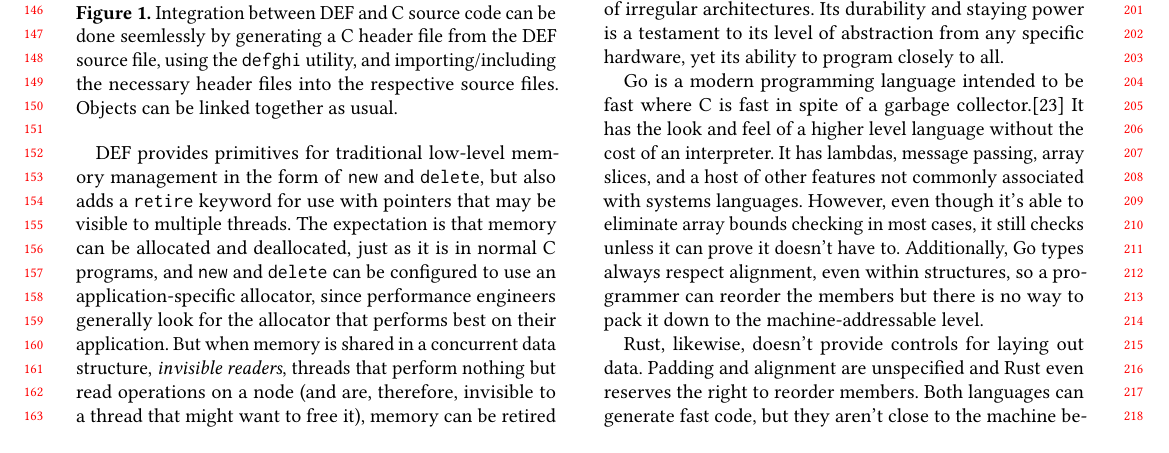
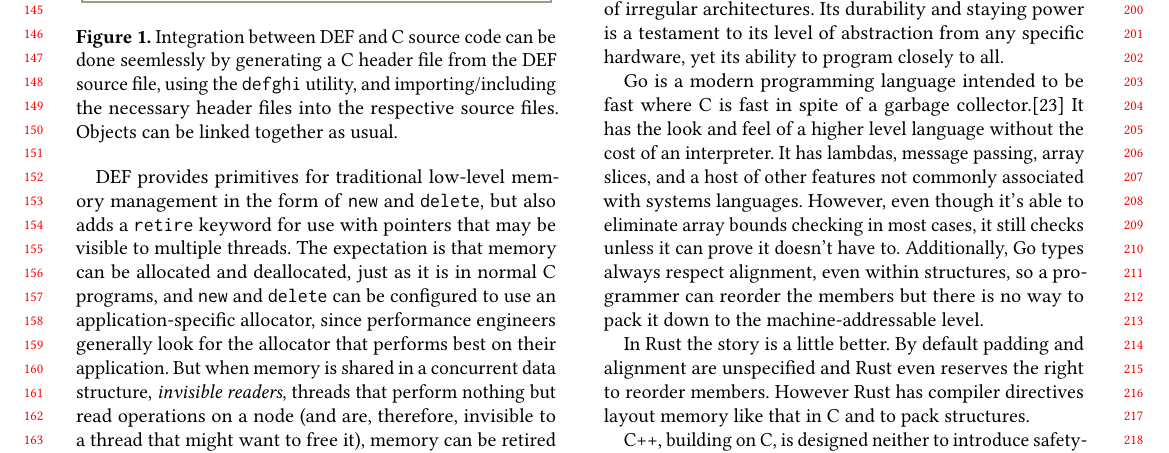
Before and after one commit to Willtor/upgraded-spoon, a LaTeX paper (paper.tex, which reads closetothemachine.tex): part of page 2 of 12, cut so that both start at the same text. Compiled offline with pdfLaTeX.

Commit message:
Rust has compiler directives to be compatible with C memory layout and to pack structures. (source: https://doc.rust-lang.org/nomicon/other-reprs.html)

```diff
--- a/closetothemachine.tex
+++ b/closetothemachine.tex
@@ -2,7 +2,7 @@ C was designed to write the Unix operating system in a time of irregular archite
 
 Go is a modern programming language intended to be fast where C is fast in spite of a garbage collector.\cite{Go}  It has the look and feel of a higher level language without the cost of an interpreter.  It has lambdas, message passing, array slices, and a host of other features not commonly associated with systems languages.  However, even though it's able to eliminate array bounds checking in most cases, it still checks unless it can prove it doesn't have to.  Additionally, Go types always respect alignment, even within structures, so a programmer can reorder the members but there is no way to pack it down to the machine-addressable level.
 
-Rust, likewise, doesn't provide controls for laying out data.  Padding and alignment are unspecified and Rust even reserves the right to reorder members.  Both languages can generate fast code, but they aren't close to the machine because they forbid fine tuning.
+In Rust the story is a little better. By default padding and alignment are unspecified and Rust even reserves the right to reorder members. However Rust has compiler directives layout memory like that in C and to pack structures.
 
 C++, building on C, is designed neither to introduce safety-related overheads, nor to prohibit programmer fine-tuning to architectural peculiarities.  It doesn't, for example, insert instructions to protect programmers from invalid array indexes.  In fact, memory allocators implemented in C++ depend on the ability to do exactly that, often storing memory metadata in a structure before the memory handed out.\cite{Hoard, TCMalloc, Supermalloc}  As in C, memory is memory, and any type structure can be imposed upon it.
 
```
